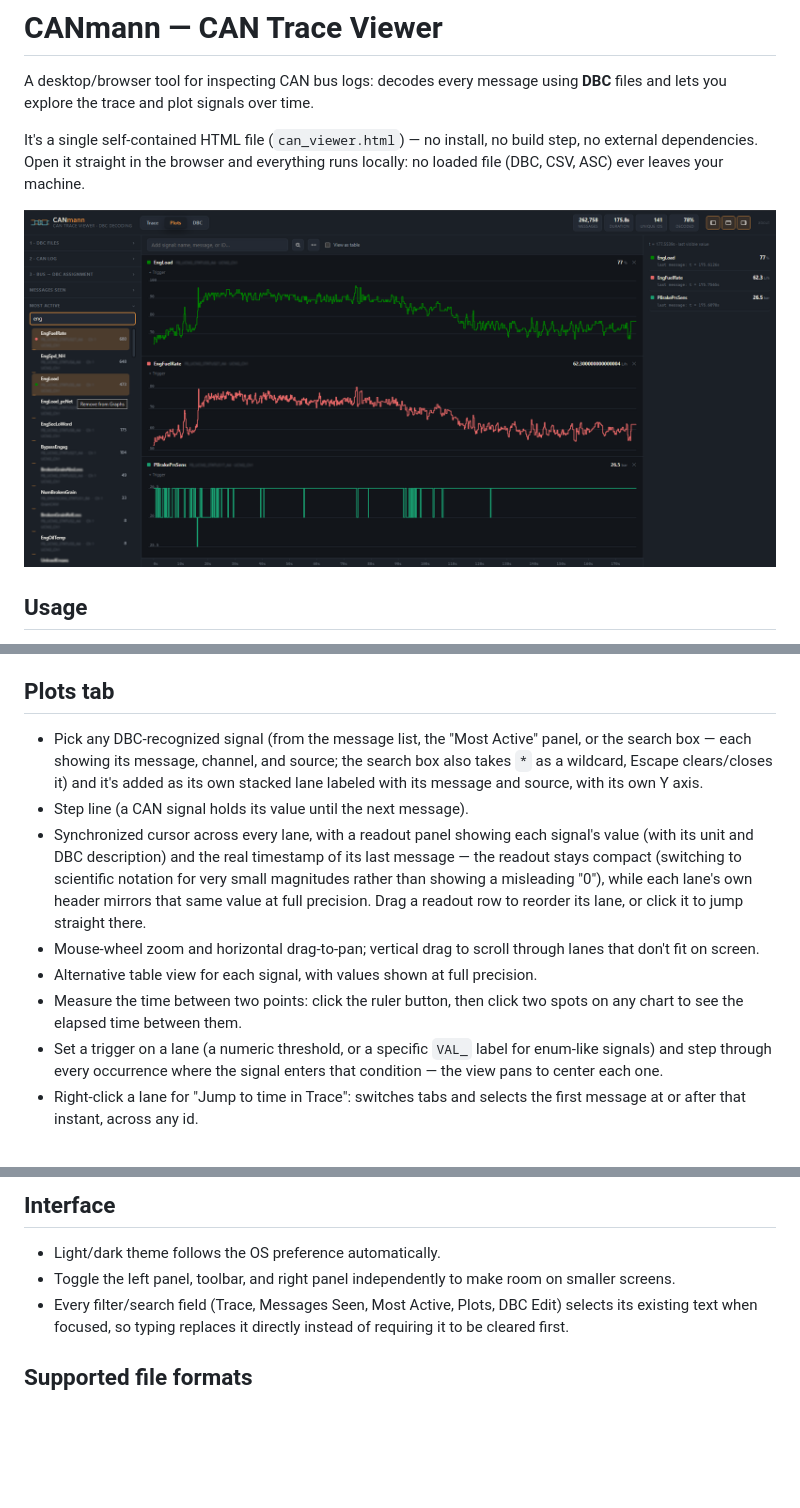
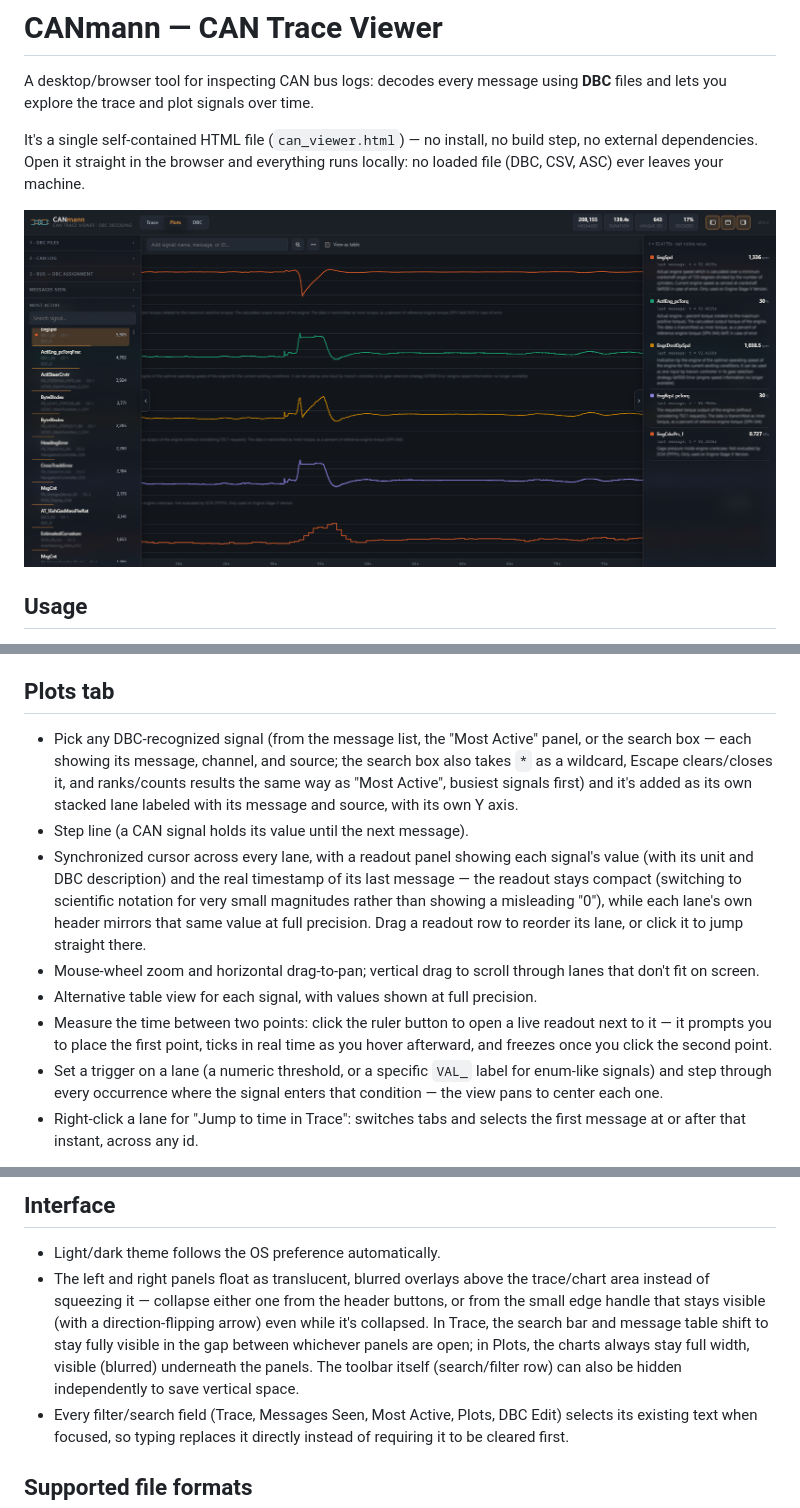
Before and after one commit to vollmann-ariel/CANmann-CAN-Trace-Viewer, a Markdown page: README.md, 3 parts joined by grey strips. Rendered like a GitHub page; pictures changed too: screenshot.png; blank space fills up the shorter version.

Commit message:
Update README and hero screenshot for the translucent glass panel redesign

```diff
--- a/README.md
+++ b/README.md
@@ -24,12 +24,12 @@ It's a single self-contained HTML file (`can_viewer.html`) — no install, no bu
 
 ## Plots tab
 
-- Pick any DBC-recognized signal (from the message list, the "Most Active" panel, or the search box — each showing its message, channel, and source; the search box also takes `*` as a wildcard, Escape clears/closes it) and it's added as its own stacked lane labeled with its message and source, with its own Y axis.
+- Pick any DBC-recognized signal (from the message list, the "Most Active" panel, or the search box — each showing its message, channel, and source; the search box also takes `*` as a wildcard, Escape clears/closes it, and ranks/counts results the same way as "Most Active", busiest signals first) and it's added as its own stacked lane labeled with its message and source, with its own Y axis.
 - Step line (a CAN signal holds its value until the next message).
 - Synchronized cursor across every lane, with a readout panel showing each signal's value (with its unit and DBC description) and the real timestamp of its last message — the readout stays compact (switching to scientific notation for very small magnitudes rather than showing a misleading "0"), while each lane's own header mirrors that same value at full precision. Drag a readout row to reorder its lane, or click it to jump straight there.
 - Mouse-wheel zoom and horizontal drag-to-pan; vertical drag to scroll through lanes that don't fit on screen.
 - Alternative table view for each signal, with values shown at full precision.
-- Measure the time between two points: click the ruler button, then click two spots on any chart to see the elapsed time between them.
+- Measure the time between two points: click the ruler button to open a live readout next to it — it prompts you to place the first point, ticks in real time as you hover afterward, and freezes once you click the second point.
 - Set a trigger on a lane (a numeric threshold, or a specific `VAL_` label for enum-like signals) and step through every occurrence where the signal enters that condition — the view pans to center each one.
 - Right-click a lane for "Jump to time in Trace": switches tabs and selects the first message at or after that instant, across any id.
 
@@ -48,7 +48,7 @@ It's a single self-contained HTML file (`can_viewer.html`) — no install, no bu
 ## Interface
 
 - Light/dark theme follows the OS preference automatically.
-- Toggle the left panel, toolbar, and right panel independently to make room on smaller screens.
+- The left and right panels float as translucent, blurred overlays above the trace/chart area instead of squeezing it — collapse either one from the header buttons, or from the small edge handle that stays visible (with a direction-flipping arrow) even while it's collapsed. In Trace, the search bar and message table shift to stay fully visible in the gap between whichever panels are open; in Plots, the charts always stay full width, visible (blurred) underneath the panels. The toolbar itself (search/filter row) can also be hidden independently to save vertical space.
 - Every filter/search field (Trace, Messages Seen, Most Active, Plots, DBC Edit) selects its existing text when focused, so typing replaces it directly instead of requiring it to be cleared first.
 
 ## Supported file formats
```
